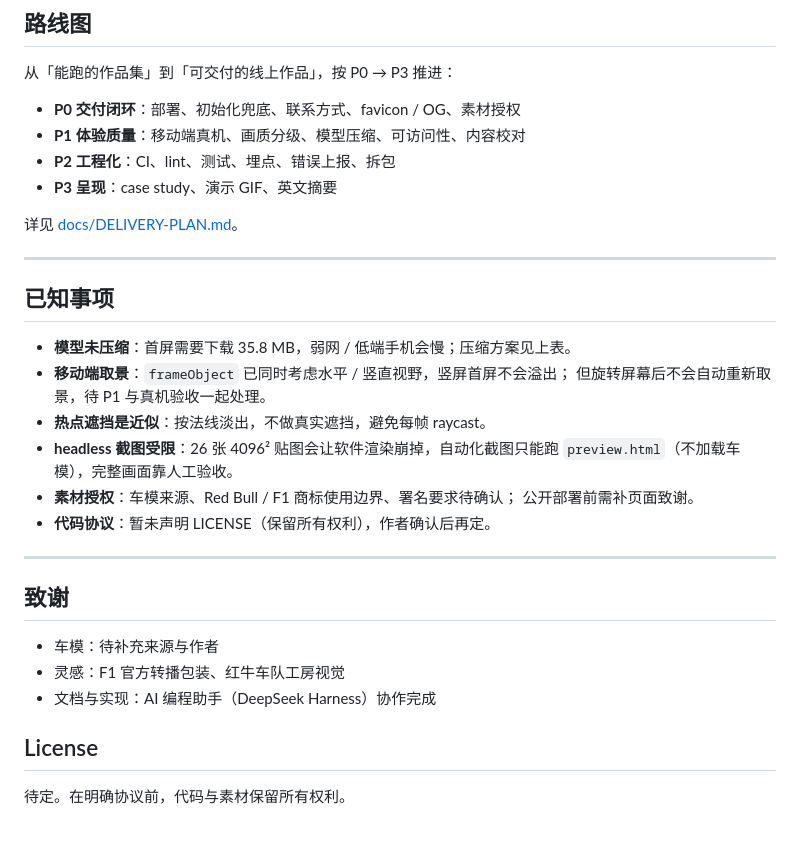
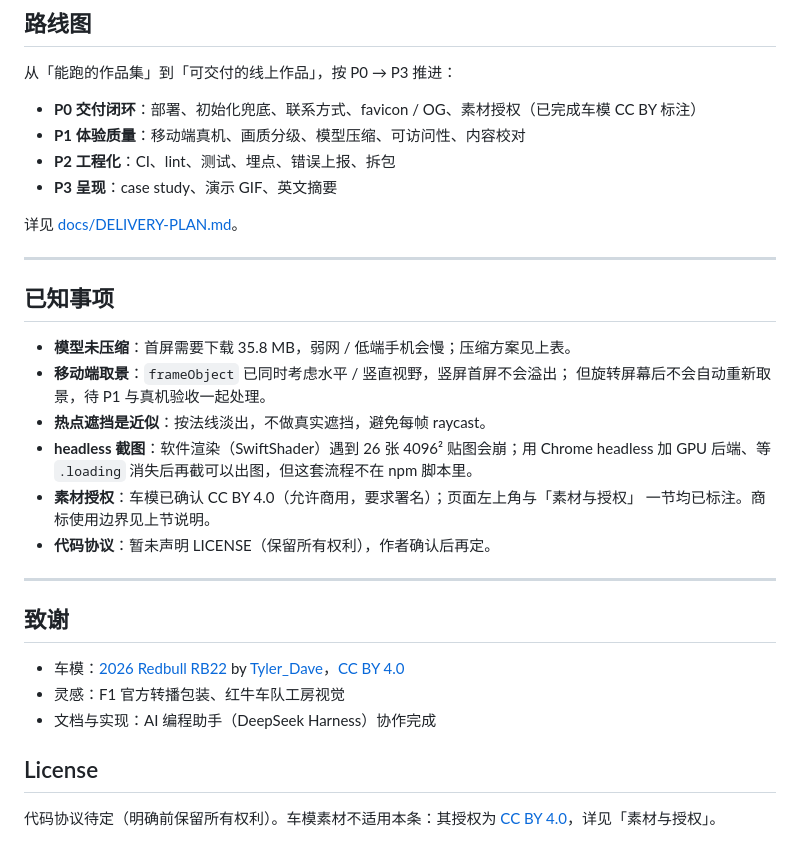
Before and after one commit to MJ1NK9/FormulaOneCarDisplay, a Markdown page: README.md, the part around one of its changes. Drawn GitHub-style.

```diff
--- a/README.md
+++ b/README.md
@@ -164,7 +193,7 @@ src/
 
 从「能跑的作品集」到「可交付的线上作品」，按 P0 → P3 推进：
 
-- **P0 交付闭环**：部署、初始化兜底、联系方式、favicon / OG、素材授权
+- **P0 交付闭环**：部署、初始化兜底、联系方式、favicon / OG、素材授权（已完成车模 CC BY 标注）
 - **P1 体验质量**：移动端真机、画质分级、模型压缩、可访问性、内容校对
 - **P2 工程化**：CI、lint、测试、埋点、错误上报、拆包
 - **P3 呈现**：case study、演示 GIF、英文摘要
@@ -179,20 +208,22 @@ src/
 - **移动端取景**：`frameObject` 已同时考虑水平 / 竖直视野，竖屏首屏不会溢出；
   但旋转屏幕后不会自动重新取景，待 P1 与真机验收一起处理。
 - **热点遮挡是近似**：按法线淡出，不做真实遮挡，避免每帧 raycast。
-- **headless 截图受限**：26 张 4096² 贴图会让软件渲染崩掉，自动化截图只能跑
-  `preview.html`（不加载车模），完整画面靠人工验收。
-- **素材授权**：车模来源、Red Bull / F1 商标使用边界、署名要求待确认；
-  公开部署前需补页面致谢。
+- **headless 截图**：软件渲染（SwiftShader）遇到 26 张 4096² 贴图会崩；用 Chrome headless
+  加 GPU 后端、等 `.loading` 消失后再截可以出图，但这套流程不在 npm 脚本里。
+- **素材授权**：车模已确认 CC BY 4.0（允许商用，要求署名）；页面左上角与「素材与授权」
+  一节均已标注。商标使用边界见上节说明。
 - **代码协议**：暂未声明 LICENSE（保留所有权利），作者确认后再定。
 
 ---
 
 ## 致谢
 
-- 车模：待补充来源与作者
+- 车模：[2026 Redbull RB22](https://sketchfab.com/3d-models/2026-redbull-rb22-0a3d24a58e0549d591a5a48c22eec383)
+  by [Tyler_Dave](https://sketchfab.com/Tyler_Dave)，[CC BY 4.0](https://creativecommons.org/licenses/by/4.0/)
 - 灵感：F1 官方转播包装、红牛车队工房视觉
 - 文档与实现：AI 编程助手（DeepSeek Harness）协作完成
 
 ## License
 
-待定。在明确协议前，代码与素材保留所有权利。
+代码协议待定（明确前保留所有权利）。车模素材不适用本条：其授权为
+[CC BY 4.0](https://creativecommons.org/licenses/by/4.0/)，详见「素材与授权」。
```
Also changed, not shown: other parts of README.md (+29 -0 lines), PROJECT_CONTEXT.md (+3 -0 lines), docs/DELIVERY-PLAN.md (+5 -3 lines), docs/hero-default.png, 1 other file.
